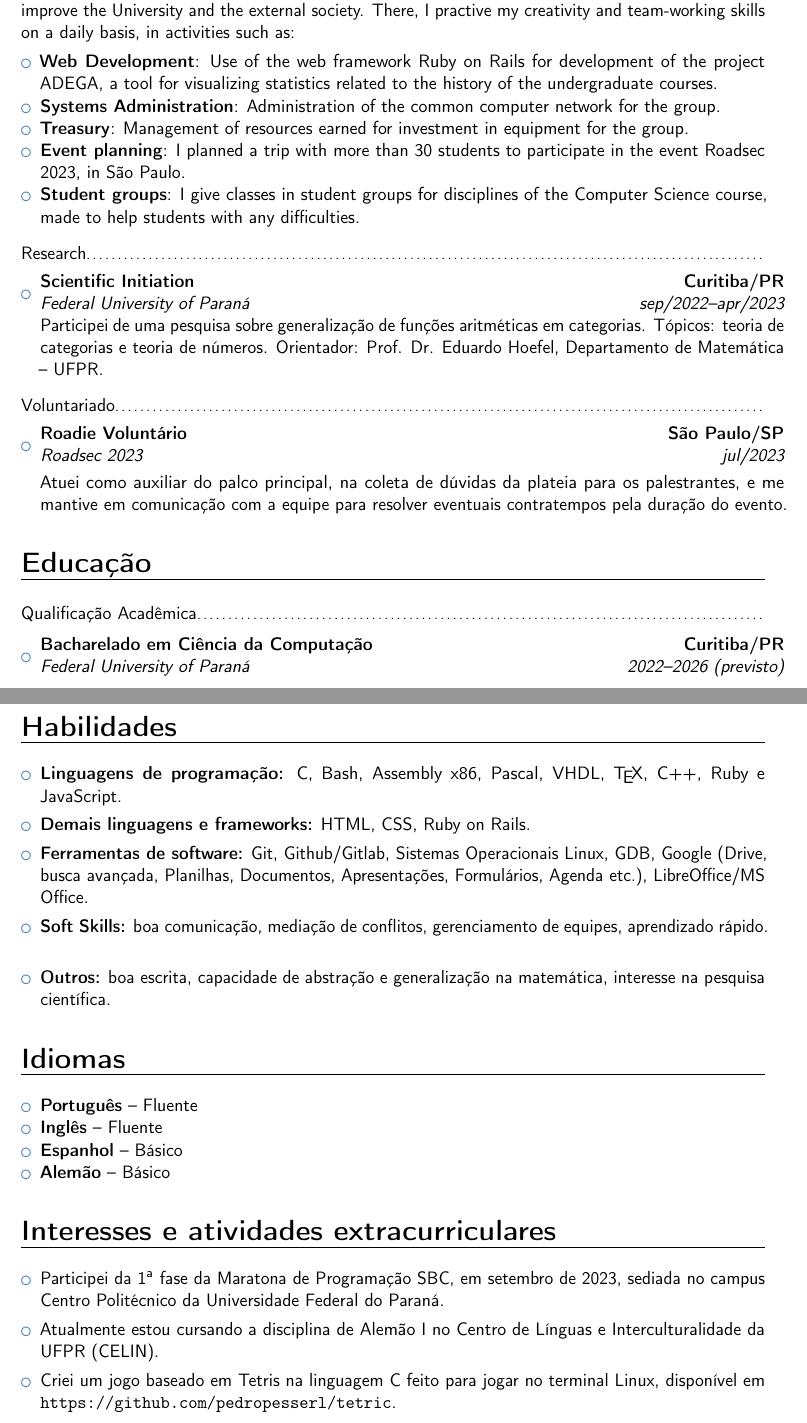
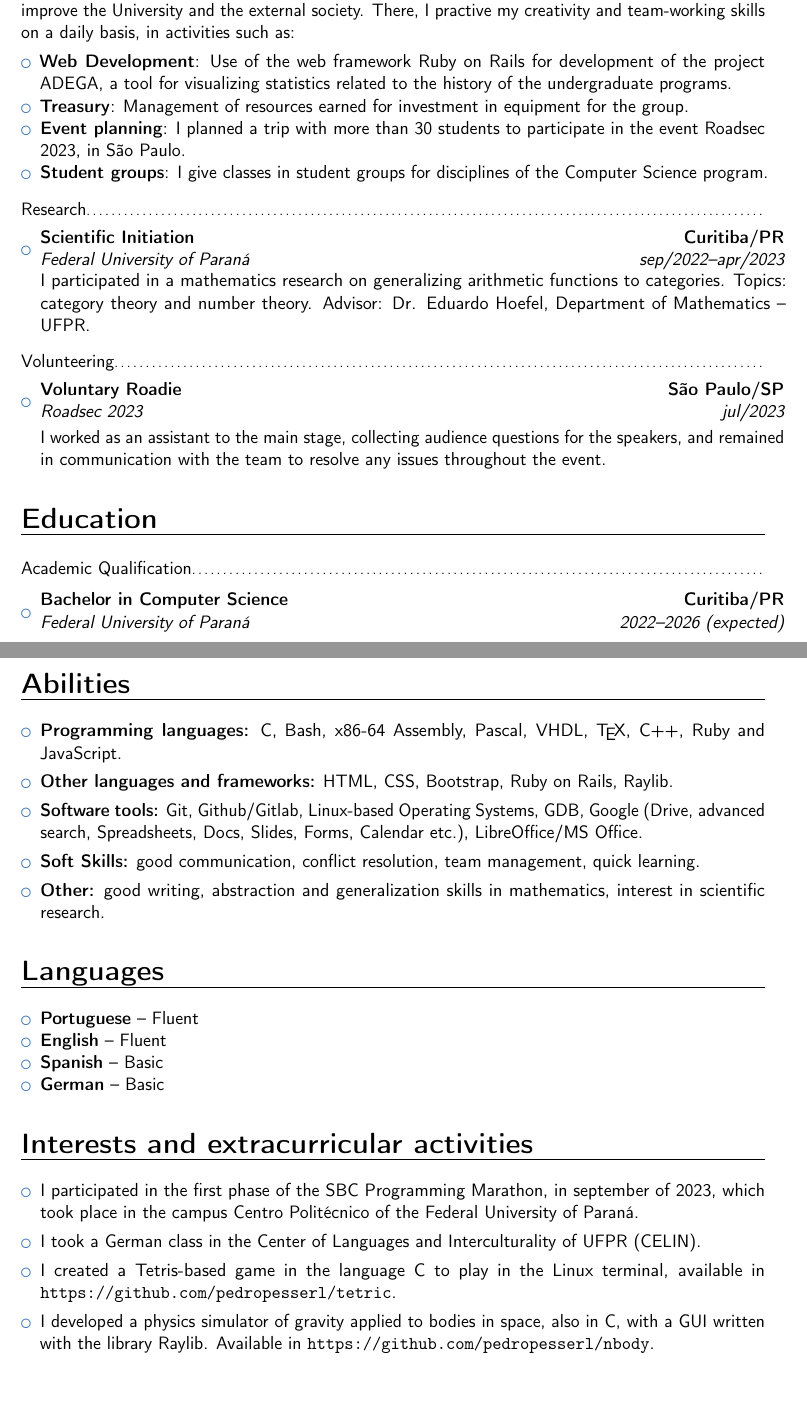
Before and after one commit to pedropesserl/resume, a LaTeX CV (en/en.tex): two parts of pages 1 and 2 of 2, joined at a grey line, cut so that both start at the same text, the shorter picture padded with empty space. Compiled offline with pdfLaTeX.

Commit message:
update pt-br and en

```diff
--- a/en/en.tex
+++ b/en/en.tex
@@ -1,6 +1,5 @@
 \documentclass[a4paper, 12pt]{moderncv}
 \usepackage[top=3cm, bottom=3cm, left = 2.5cm, right = 2.5cm]{geometry}
-\usepackage[brazilian]{babel}
 \usepackage{setspace}
 \usepackage[utf8]{inputenc}
 
@@ -37,16 +36,13 @@ such as:
 \begin{itemize}
     \item{\textbf{Web Development}: Use of the web framework Ruby on Rails for
           development of the project ADEGA, a tool for visualizing statistics
-          related to the history of the undergraduate courses.}
-    \item{\textbf{Systems Administration}: Administration of the common computer
-          network for the group.}
+          related to the history of the undergraduate programs.}
     \item{\textbf{Treasury}: Management of resources earned for investment in
           equipment for the group.}
     \item{\textbf{Event planning}: I planned a trip with more than 30 students
           to participate in the event Roadsec 2023, in São Paulo.}
     \item{\textbf{Student groups}: I give classes in student groups for
-          disciplines of the Computer Science course, made to help students with
-          any difficulties.}
+          disciplines of the Computer Science program.}
 \end{itemize}
 
 \vspace{4pt}
@@ -54,75 +50,79 @@ such as:
 \begin{itemize}
     \item{\cventry{sep/2022--apr/2023}{Federal University of Paraná}
         {Scientific Initiation}{Curitiba/PR}{}
-        {Participei de uma pesquisa sobre generalização de funções aritméticas em
-         categorias. Tópicos: teoria de categorias e teoria de números. Orientador:
-         Prof. Dr. Eduardo Hoefel, Departamento de Matemática -- UFPR.}}
+        {I participated in a mathematics research on generalizing arithmetic functions
+        to categories. Topics: category theory and number theory. Advisor: Dr. Eduardo
+        Hoefel, Department of Mathematics -- UFPR.}}
 \end{itemize}
 
 \vspace{4pt}
-\subsection{\small{Voluntariado}}
+\subsection{\small{Volunteering}}
 \begin{itemize}
-    \item{\cventry{jul/2023}{Roadsec 2023}{Roadie Voluntário}{São Paulo/SP}{}
-            {\vspace{3pt}Atuei como auxiliar do palco principal, na coleta de dúvidas
-                da plateia para os palestrantes, e me mantive em comunicação com a equipe
-            para resolver eventuais contratempos pela duração do evento.}}
+    \item{\cventry{jul/2023}{Roadsec 2023}{Voluntary Roadie}{São Paulo/SP}{}
+            {\vspace{3pt}I worked as an assistant to the main stage, collecting
+            audience questions for the speakers, and remained in communication
+            with the team to resolve any issues throughout the event.}}
         \vspace{4pt}
 \end{itemize}
 \vspace{4pt}
 
-\section{Educação}
+\section{Education}
 \vspace{1pt}
-\subsection{\small{Qualificação Acadêmica}}
+\subsection{\small{Academic Qualification}}
 \vspace{2pt}
 \begin{itemize}
-    \item{\cventry{2022--2026 (previsto)}{Federal University of Paraná}
-        {Bacharelado em Ciência da Computação}{Curitiba/PR}{}{}}
+    \item{\cventry{2022--2026 (expected)}{Federal University of Paraná}
+        {Bachelor in Computer Science}{Curitiba/PR}{}{}}
 \end{itemize}
 \vspace{4pt}
 
-\section{Habilidades}
+\section{Abilities}
 \vspace{4pt}
 \begin{itemize}
-    \item{\textbf{Linguagens de programação:} C, Bash, Assembly x86, Pascal, VHDL,
-        \TeX, C++, Ruby e JavaScript.}
+    \item{\textbf{Programming languages:} C, Bash, x86-64 Assembly, Pascal, VHDL,
+        \TeX, C++, Ruby and JavaScript.}
     \vspace{4pt}
-    \item{\textbf{Demais linguagens e frameworks:} HTML, CSS, Ruby on Rails.}
+    \item{\textbf{Other languages and frameworks:} HTML, CSS, Bootstrap, Ruby on Rails,
+        Raylib.}
     \vspace{4pt}
-    \item{\textbf{Ferramentas de software:} Git, Github/Gitlab, Sistemas
-        Operacionais Linux, GDB, Google (Drive, busca avançada, Planilhas,
-        Documentos, Apresentações, Formulários, Agenda etc.), LibreOffice/MS
-        Office.}
+    \item{\textbf{Software tools:} Git, Github/Gitlab, Linux-based Operating Systems,
+        GDB, Google (Drive, advanced search, Spreadsheets, Docs, Slides, Forms,
+        Calendar etc.), LibreOffice/MS Office.}
     \vspace{4pt}
-    \item{\textbf{Soft Skills:} boa comunicação, mediação de conflitos, gerenciamento
-        de equipes, aprendizado rápido.}
+    \item{\textbf{Soft Skills:} good communication, conflict resolution, team management,
+        quick learning.}
     \vspace{4pt}
-    \item{\textbf{Outros:} boa escrita, capacidade de abstração e generalização na
-        matemática, interesse na pesquisa científica.}
+    \item{\textbf{Other:} good writing, abstraction and generalization skills in
+        mathematics, interest in scientific research.}
 \end{itemize}
 \vspace{4pt}
 
-\section{Idiomas}
+\section{Languages}
 \vspace{4pt}
 \begin{itemize}
-    \item{\textbf{Português} -- Fluente}
-    \item{\textbf{Inglês} -- Fluente}
-    \item{\textbf{Espanhol} -- Básico}
-    \item{\textbf{Alemão} -- Básico}
+    \item{\textbf{Portuguese} -- Fluent}
+    \item{\textbf{English} -- Fluent}
+    \item{\textbf{Spanish} -- Basic}
+    \item{\textbf{German} -- Basic}
 \end{itemize}
 \vspace{4pt}
 
-\section{Interesses e atividades extracurriculares}
+\section{Interests and extracurricular activities}
 \vspace{4pt}
 \begin{itemize}
-    \item{Participei da 1\textsuperscript{a} fase da Maratona de Programação
-        SBC, em setembro de 2023, sediada no campus Centro Politécnico da Universidade
-        Federal do Paraná.}
+    \item{I participated in the first phase of the SBC Programming Marathon, in
+        september of 2023, which took place in the campus Centro Politécnico of
+    the Federal University of Paraná.}
     \vspace{4pt}
-    \item{Atualmente estou cursando a disciplina de Alemão I no Centro de Línguas
-        e Interculturalidade da UFPR (CELIN).}
+    \item{I took a German class in the Center of Languages and Interculturality of
+        UFPR (CELIN).}
     \vspace{4pt}
-    \item{Criei um jogo baseado em Tetris na linguagem C feito para jogar no terminal
-        Linux, disponível em \url{https://github.com/pedropesserl/tetric}.}
+    \item{I created a Tetris-based game in the language C to play in the Linux
+        terminal, available in \url{https://github.com/pedropesserl/tetric}.}
+    \vspace{4pt}
+    \item{I developed a physics simulator of gravity applied to bodies in
+        space, also in C, with a GUI written with the library Raylib. Available
+    in \url{https://github.com/pedropesserl/nbody}.}
 \end{itemize}
 
 
```
Also changed, not shown: pt-br/pt-br.tex (+7 -2 lines), en/en.pdf, pt-br/pt-br.pdf, en/en.tex (2 more changed lines).
